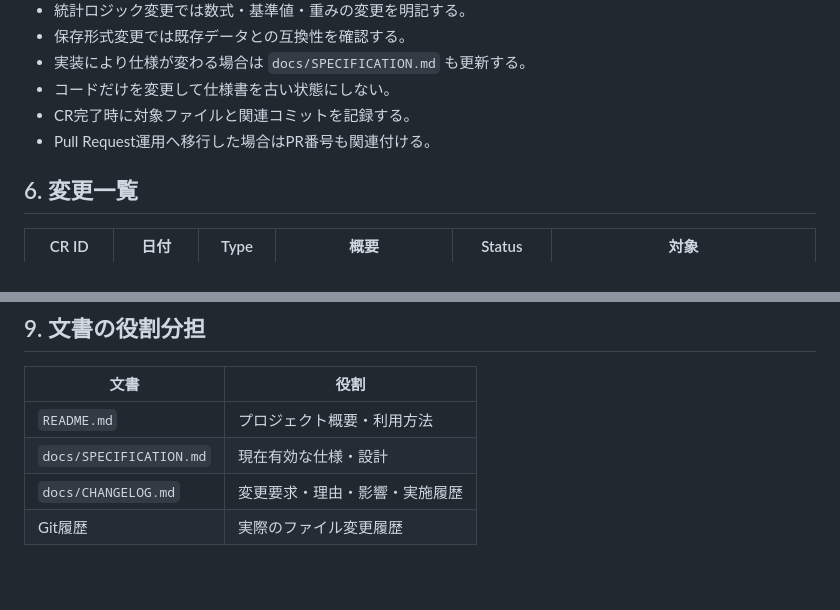
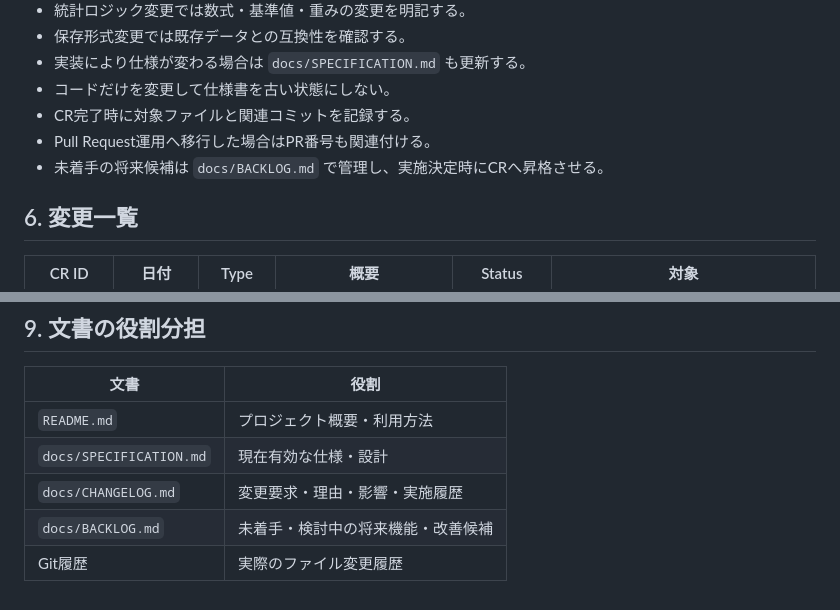
Before and after one commit to keiyu-per/juggler-analyzer, a Markdown page: docs/CHANGELOG.md, 2 parts joined by grey strips. GitHub-like rendering.

Commit message:
Integrate backlog into change management

```diff
--- a/docs/CHANGELOG.md
+++ b/docs/CHANGELOG.md
@@ -46,6 +46,7 @@
 - コードだけを変更して仕様書を古い状態にしない。
 - CR完了時に対象ファイルと関連コミットを記録する。
 - Pull Request運用へ移行した場合はPR番号も関連付ける。
+- 未着手の将来候補は `docs/BACKLOG.md` で管理し、実施決定時にCRへ昇格させる。
 
 ## 6. 変更一覧
 | CR ID | 日付 | Type | 概要 | Status | 対象 |
@@ -108,4 +109,5 @@
 | `README.md` | プロジェクト概要・利用方法 |
 | `docs/SPECIFICATION.md` | 現在有効な仕様・設計 |
 | `docs/CHANGELOG.md` | 変更要求・理由・影響・実施履歴 |
+| `docs/BACKLOG.md` | 未着手・検討中の将来機能・改善候補 |
 | Git履歴 | 実際のファイル変更履歴 |
```
